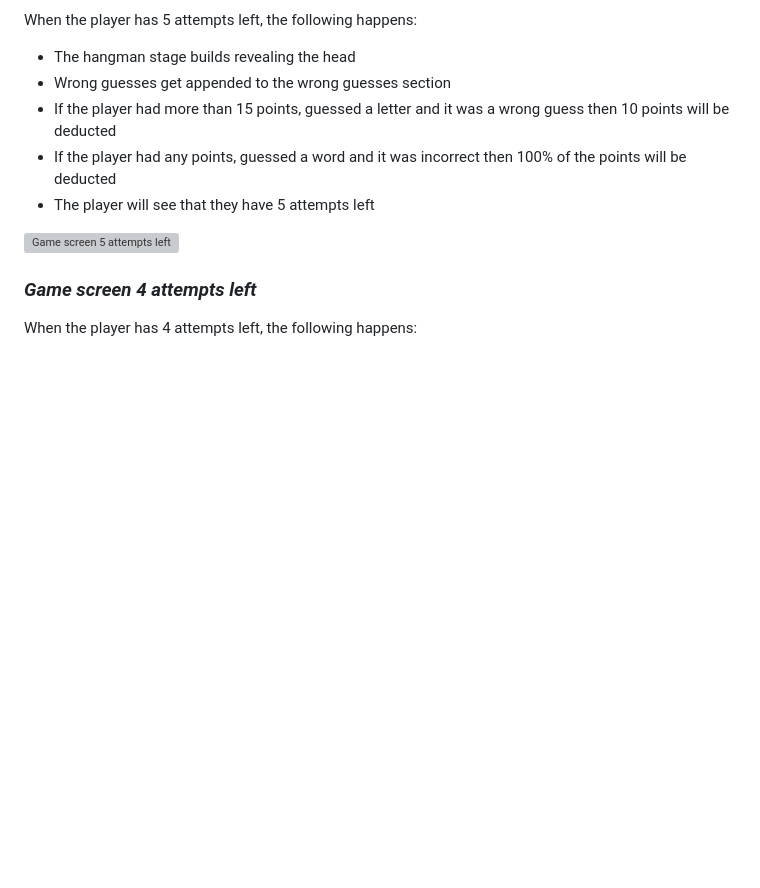
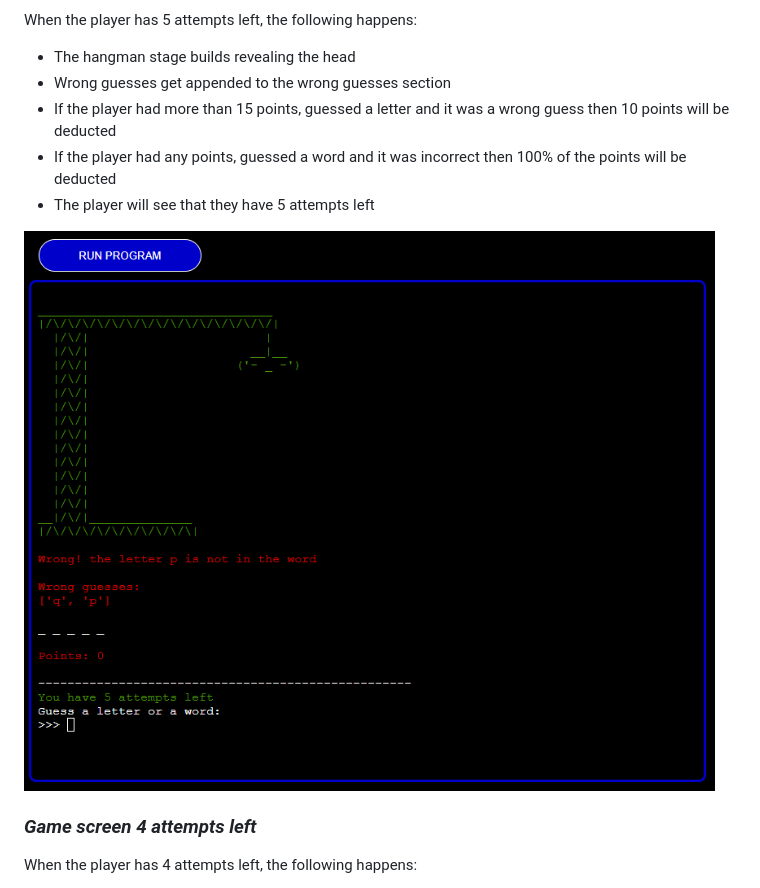
Before and after one commit to ilyasolgun11/hangman, a Markdown page: docs/README.md, the part around the change. GitHub-like rendering; blank space fills up the shorter version; grey boxes are pictures that could not be loaded.

Commit message:
Fix link for game screen 5 attempts left image

```diff
--- a/docs/README.md
+++ b/docs/README.md
@@ -173,7 +173,7 @@ When the player has 5 attempts left, the following happens:
 - If the player had any points, guessed a word and it was incorrect then 100% of the points will be deducted
 - The player will see that they have 5 attempts left
 
-![Game screen 5 attempts left](screenshots/ultimate-hangman-game-screen-5-attempts.png)
+![Game screen 5 attempts left](screenshots/ultimate-hangman-game-screen-5-attempts-left.png)
 
 ### **_Game screen 4 attempts left_**
 
```
